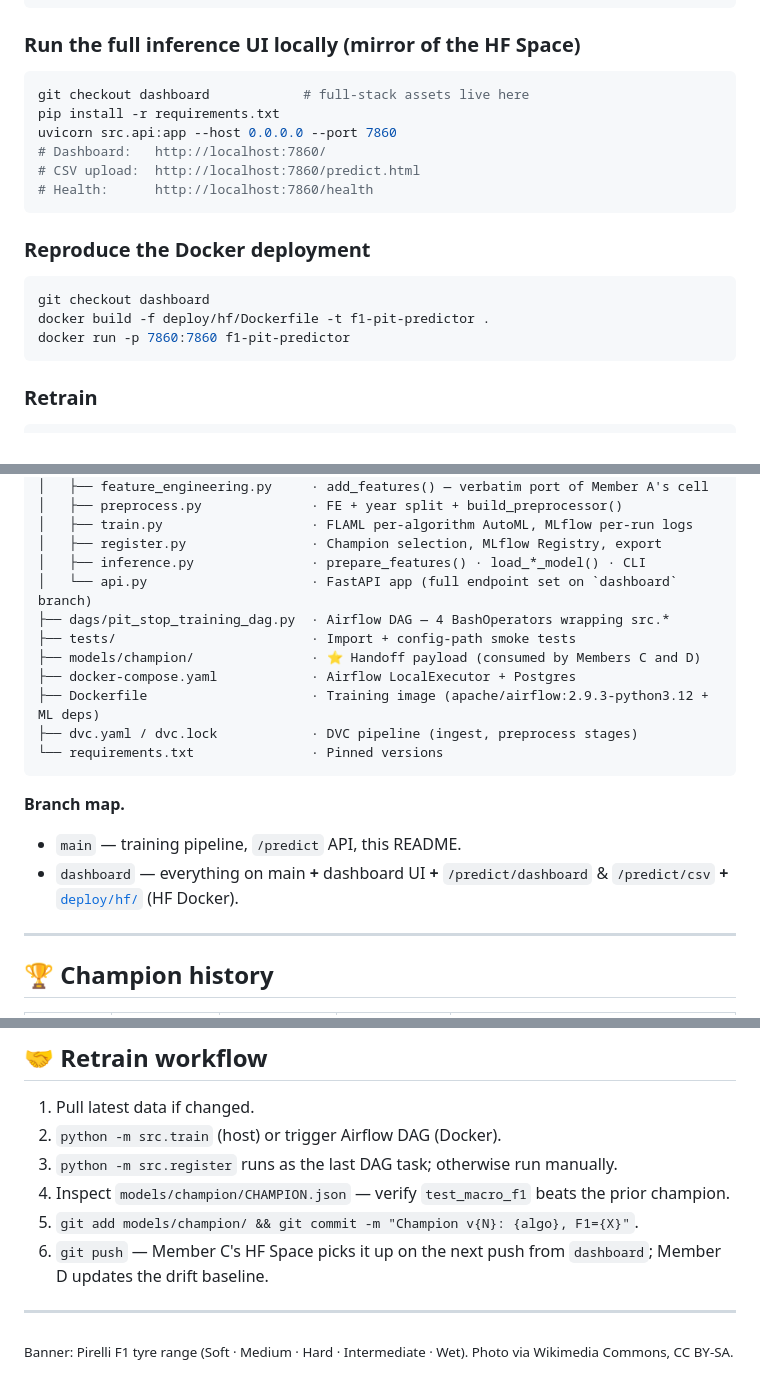
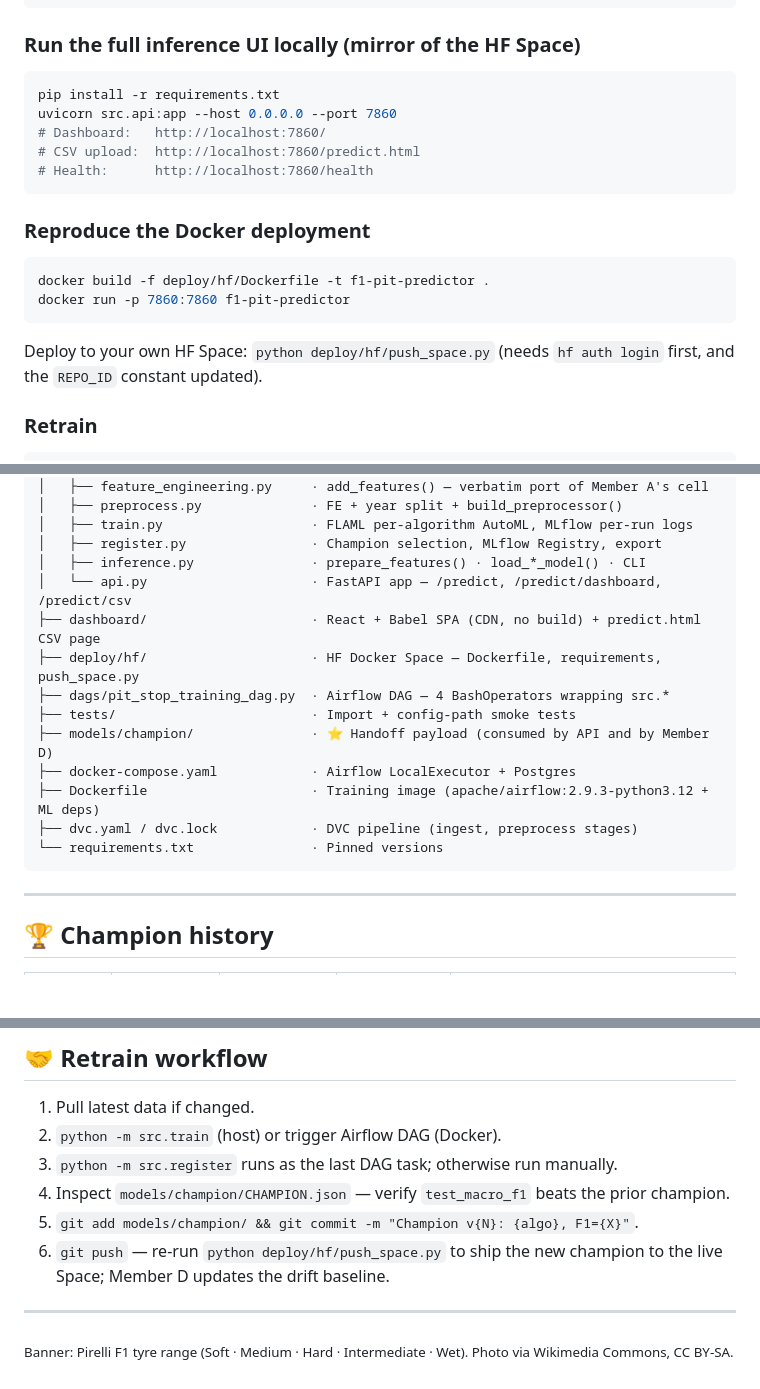
Before and after one commit to T0MYYY/f1-pit-stop-prediction-adsp32021, a Markdown page: README.md, 3 parts joined by grey strips. Rendered like a GitHub page; blank space fills up the shorter version.

Commit message:
README: point Try-it-live at direct app URL; drop dashboard-branch refs
- "Try it live" badge now links directly to https://t0myyy-f1-pit-predictor.hf.space/
  instead of the Space landing page (one click into the dashboard)
- Now that the dashboard branch is merged into main, drop the
  "git checkout dashboard" prefix from local-run / Docker commands,
  retarget the deep links from /blob/dashboard/... to repo-relative paths,
  remove the branch-map section, and rephrase the retrain workflow to
  reference deploy/hf/push_space.py instead of the dashboard branch

````diff
--- a/README.md
+++ b/README.md
@@ -127,7 +127,6 @@ python -m src.inference --input data/train.csv --year 2025   # batch predict on
 ### Run the full inference UI locally (mirror of the HF Space)
 
 ```bash
-git checkout dashboard            # full-stack assets live here
 pip install -r requirements.txt
 uvicorn src.api:app --host 0.0.0.0 --port 7860
 # Dashboard:   http://localhost:7860/
@@ -138,10 +137,11 @@ uvicorn src.api:app --host 0.0.0.0 --port 7860
 ### Reproduce the Docker deployment
 
 ```bash
-git checkout dashboard
 docker build -f deploy/hf/Dockerfile -t f1-pit-predictor .
 docker run -p 7860:7860 f1-pit-predictor
 ```
+
+Deploy to your own HF Space: `python deploy/hf/push_space.py` (needs `hf auth login` first, and the `REPO_ID` constant updated).
 
 ### Retrain
 
@@ -239,19 +239,17 @@ F1-Pit-Stop-Prediction/
 │   ├── train.py                   · FLAML per-algorithm AutoML, MLflow per-run logs
 │   ├── register.py                · Champion selection, MLflow Registry, export
 │   ├── inference.py               · prepare_features() · load_*_model() · CLI
-│   └── api.py                     · FastAPI app (full endpoint set on `dashboard` branch)
+│   └── api.py                     · FastAPI app — /predict, /predict/dashboard, /predict/csv
+├── dashboard/                     · React + Babel SPA (CDN, no build) + predict.html CSV page
+├── deploy/hf/                     · HF Docker Space — Dockerfile, requirements, push_space.py
 ├── dags/pit_stop_training_dag.py  · Airflow DAG — 4 BashOperators wrapping src.*
 ├── tests/                         · Import + config-path smoke tests
-├── models/champion/               · ⭐ Handoff payload (consumed by Members C and D)
+├── models/champion/               · ⭐ Handoff payload (consumed by API and by Member D)
 ├── docker-compose.yaml            · Airflow LocalExecutor + Postgres
 ├── Dockerfile                     · Training image (apache/airflow:2.9.3-python3.12 + ML deps)
 ├── dvc.yaml / dvc.lock            · DVC pipeline (ingest, preprocess stages)
 └── requirements.txt               · Pinned versions
 ```
-
-**Branch map.**
-- `main` — training pipeline, `/predict` API, this README.
-- `dashboard` — everything on main **+** dashboard UI **+** `/predict/dashboard` & `/predict/csv` **+** [`deploy/hf/`](https://github.com/EdwardHuang777/F1-Pit-Stop-Prediction/tree/dashboard/deploy/hf) (HF Docker).
 
 ---
 
@@ -337,7 +335,7 @@ dvc repro                   # replays ingest + preprocess; doesn't run train/reg
 3. `python -m src.register` runs as the last DAG task; otherwise run manually.
 4. Inspect `models/champion/CHAMPION.json` — verify `test_macro_f1` beats the prior champion.
 5. `git add models/champion/ && git commit -m "Champion v{N}: {algo}, F1={X}"`.
-6. `git push` — Member C's HF Space picks it up on the next push from `dashboard`; Member D updates the drift baseline.
+6. `git push` — re-run `python deploy/hf/push_space.py` to ship the new champion to the live Space; Member D updates the drift baseline.
 
 ---
 
````
Also changed, not shown: other parts of README.md (+4 -4 lines).
